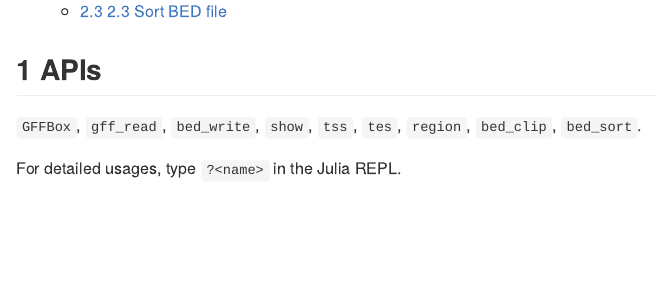
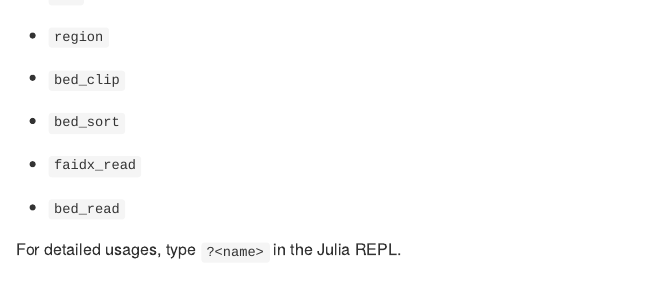
Before and after one commit to yr-neurospace/GFFUtils.jl, a Quarto document (doc/usage.qmd): the page in a window 1100 px wide, from 330 px down before the commit and from 680 px down after it. The pictures show the output file doc/usage.md that the author committed with the source, drawn offline in the style of GitHub; long lines of code are wrapped.

Commit message:
add faidx_read & bed_read

````diff
--- a/doc/usage.qmd
+++ b/doc/usage.qmd
@@ -14,4 +14,3 @@ jupyter: julia-1.9
 
 ## APIs
 
-`GFFBox`, `gff_read`, `bed_write`, `show`, `tss`, `tes`, `region`, `bed_clip`, `bed_sort`.
@@ -18,9 +29,19 @@ jupyter: julia-1.9
+-   `region`
+
+-   `bed_clip`
+
+-   `bed_sort`
+
+-   `faidx_read`
+
+-   `bed_read`
 
 For detailed usages, type `?<name>` in the Julia REPL.
 
 ## Example usages
 
 ### `using` related packages
+
 ```{julia}
 using GFFUtils
 using DataFrames
````
Also changed, not shown: doc/usage.md, doc/usage.qmd (12 more changed lines), 2 other files.
